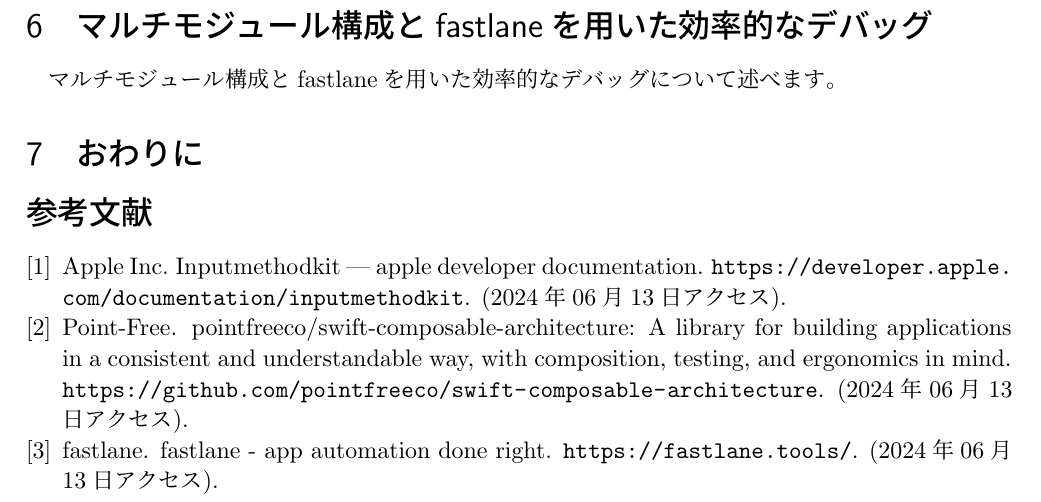
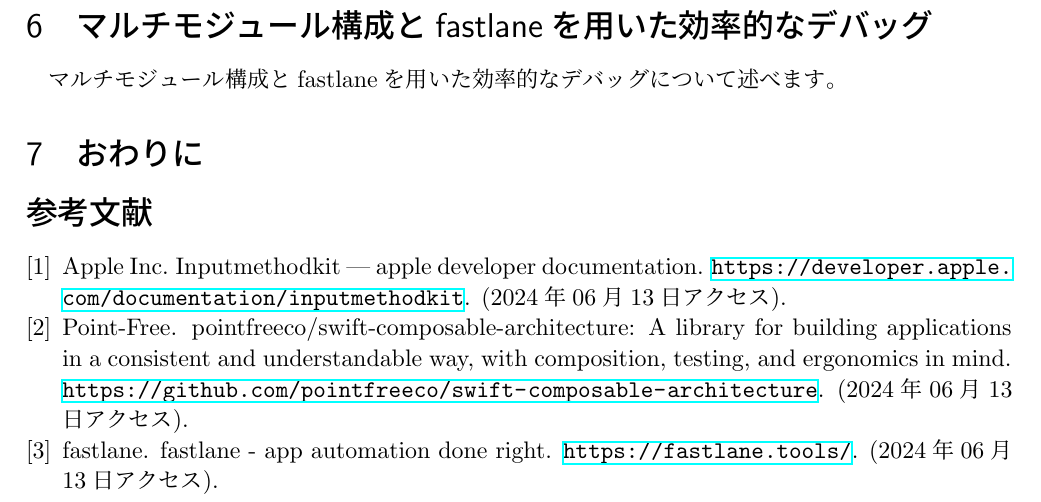
Before and after one commit to Tatsumi0000/iosdc2024-pamphlet, a LaTeX document (iosdc2024.tex): part of page 2 of 2, cut so that both start at the same text. Compiled offline with upLaTeX and dvipdfmx.

Commit message:
ハイパーリンクをつけます

```diff
--- a/iosdc2024.tex
+++ b/iosdc2024.tex
@@ -3,7 +3,8 @@
 \renewcommand{\baselinestretch}{0.8}
 % 縦横のサイズ調整
 \usepackage[margin=15mm]{geometry}
-\usepackage[dvipdfmx]{graphicx}
+\usepackage[dvipdfmx]{graphicx,hyperref}
+\usepackage{pxjahyper}
 \usepackage{latexsym}
 \usepackage{bmpsize}
 \usepackage{url} % urlを参考文献で出力したいから使う
```
